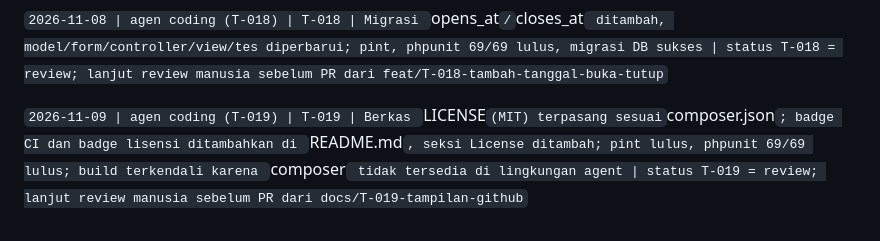
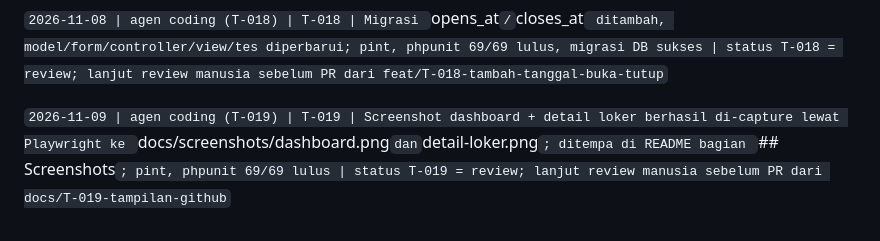
Before and after one commit to muhammadhabibullah59924-hub/loker, a Markdown page: docs/PROGRESS.md, the part around the change. Rendered like a GitHub page.

Commit message:
docs: catat T-019 screenshot dasbor dan detail loker (T-019)

```diff
--- a/docs/PROGRESS.md
+++ b/docs/PROGRESS.md
@@ -84,4 +84,4 @@ Format entri: `tanggal | siapa (manusia atau nama alat) | task | hasil | catatan
 
 `2026-11-08 | agen coding (T-018) | T-018 | Migrasi `opens_at`/`closes_at` ditambah, model/form/controller/view/tes diperbarui; pint, phpunit 69/69 lulus, migrasi DB sukses | status T-018 = review; lanjut review manusia sebelum PR dari feat/T-018-tambah-tanggal-buka-tutup`
 
-`2026-11-09 | agen coding (T-019) | T-019 | Berkas `LICENSE` (MIT) terpasang sesuai `composer.json`; badge CI dan badge lisensi ditambahkan di `README.md`, seksi License ditambah; pint lulus, phpunit 69/69 lulus; build terkendali karena `composer` tidak tersedia di lingkungan agent | status T-019 = review; lanjut review manusia sebelum PR dari docs/T-019-tampilan-github`
+`2026-11-09 | agen coding (T-019) | T-019 | Screenshot dashboard + detail loker berhasil di-capture lewat Playwright ke `docs/screenshots/dashboard.png` dan `detail-loker.png`; ditempa di README bagian `## Screenshots`; pint, phpunit 69/69 lulus | status T-019 = review; lanjut review manusia sebelum PR dari docs/T-019-tampilan-github`
```
